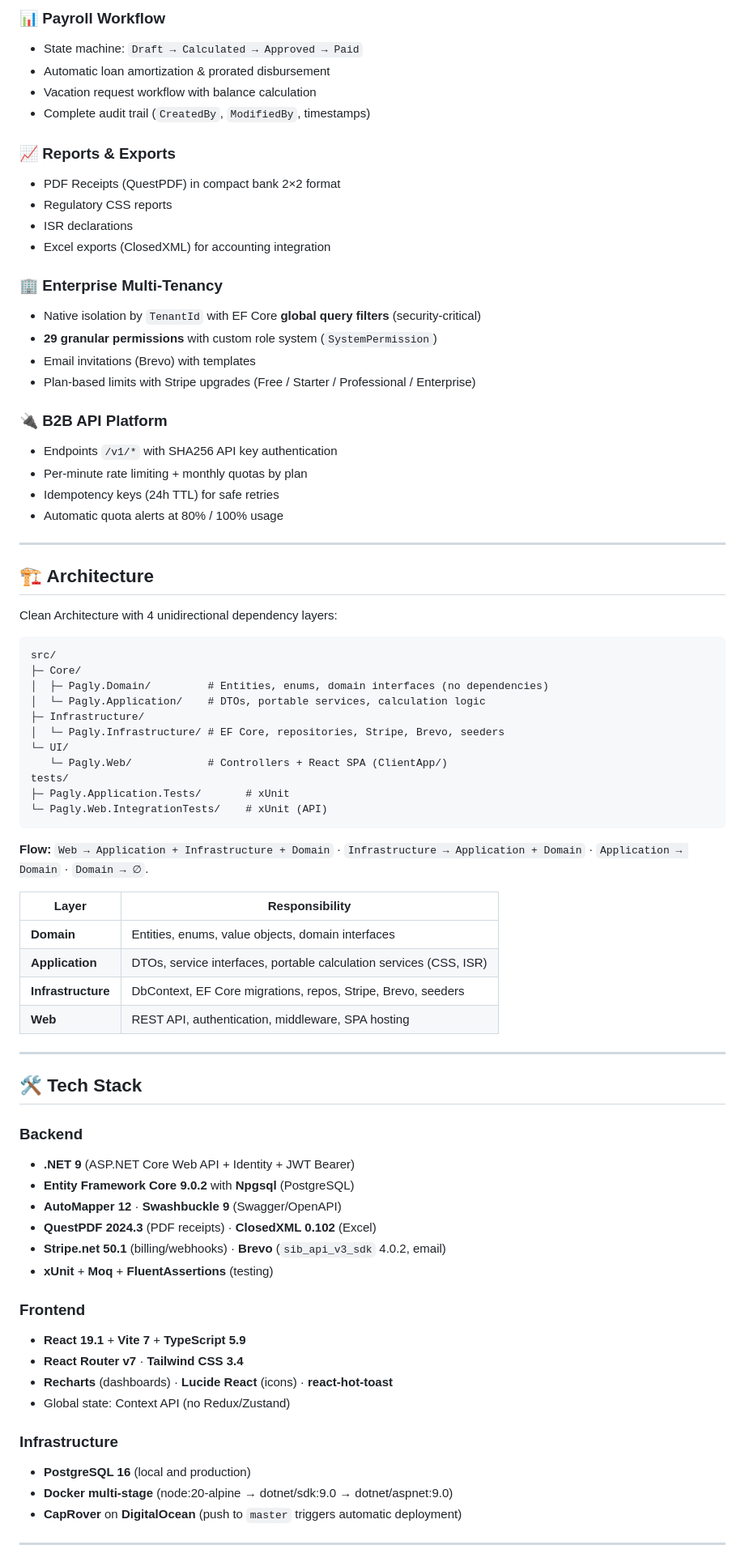
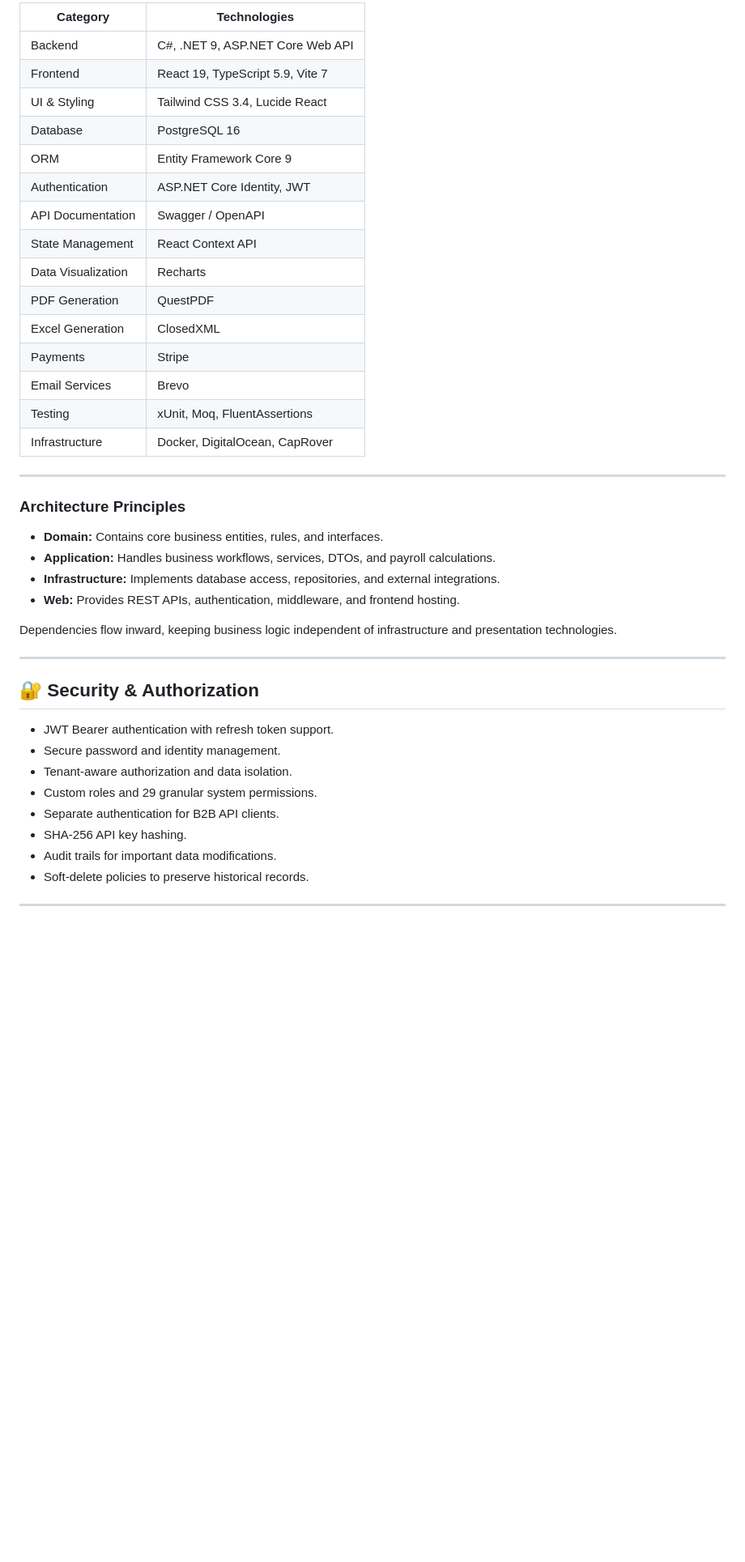
Before and after one commit to Coretech001/Pagly-Enterprise-Payroll-Platform, a Markdown page: README.md, the part around one of its changes. Shown at 81% size. Drawn GitHub-style; blank space fills up the shorter version.

Commit message:
Revise README for NomiFlow project details
Updated project description, added key features, and refined technology stack details.

````diff
--- a/README.md
+++ b/README.md
@@ -56,78 +71,45 @@
-### 📊 Payroll Workflow
-- State machine: `Draft → Calculated → Approved → Paid`
-- Automatic loan amortization & prorated disbursement
-- Vacation request workflow with balance calculation
-- Complete audit trail (`CreatedBy`, `ModifiedBy`, timestamps)
-
-### 📈 Reports & Exports
-- PDF Receipts (QuestPDF) in compact bank 2×2 format
-- Regulatory CSS reports
-- ISR declarations
-- Excel exports (ClosedXML) for accounting integration
-
-### 🏢 Enterprise Multi-Tenancy
-- Native isolation by `TenantId` with EF Core **global query filters** (security-critical)
-- **29 granular permissions** with custom role system (`SystemPermission`)
-- Email invitations (Brevo) with templates
-- Plan-based limits with Stripe upgrades (Free / Starter / Professional / Enterprise)
-
-### 🔌 B2B API Platform
-- Endpoints `/v1/*` with SHA256 API key authentication
-- Per-minute rate limiting + monthly quotas by plan
-- Idempotency keys (24h TTL) for safe retries
-- Automatic quota alerts at 80% / 100% usage
+| Category | Technologies |
+|---|---|
+| Backend | C#, .NET 9, ASP.NET Core Web API |
+| Frontend | React 19, TypeScript 5.9, Vite 7 |
+| UI & Styling | Tailwind CSS 3.4, Lucide React |
+| Database | PostgreSQL 16 |
+| ORM | Entity Framework Core 9 |
+| Authentication | ASP.NET Core Identity, JWT |
+| API Documentation | Swagger / OpenAPI |
+| State Management | React Context API |
+| Data Visualization | Recharts |
+| PDF Generation | QuestPDF |
+| Excel Generation | ClosedXML |
+| Payments | Stripe |
+| Email Services | Brevo |
+| Testing | xUnit, Moq, FluentAssertions |
+| Infrastructure | Docker, DigitalOcean, CapRover |
 
 ---
 
-## 🏗️ Architecture
 
-Clean Architecture with 4 unidirectional dependency layers:
+### Architecture Principles
 
-```
-src/
-├─ Core/
-│  ├─ Pagly.Domain/         # Entities, enums, domain interfaces (no dependencies)
-│  └─ Pagly.Application/    # DTOs, portable services, calculation logic
-├─ Infrastructure/
-│  └─ Pagly.Infrastructure/ # EF Core, repositories, Stripe, Brevo, seeders
-└─ UI/
-   └─ Pagly.Web/            # Controllers + React SPA (ClientApp/)
-tests/
-├─ Pagly.Application.Tests/       # xUnit
-└─ Pagly.Web.IntegrationTests/    # xUnit (API)
-```
+- **Domain:** Contains core business entities, rules, and interfaces.
+- **Application:** Handles business workflows, services, DTOs, and payroll calculations.
+- **Infrastructure:** Implements database access, repositories, and external integrations.
+- **Web:** Provides REST APIs, authentication, middleware, and frontend hosting.
 
-**Flow:** `Web → Application + Infrastructure + Domain` · `Infrastructure → Application + Domain` · `Application → Domain` · `Domain → ∅`.
-
-| Layer | Responsibility |
-|-------|-----------------|
-| **Domain** | Entities, enums, value objects, domain interfaces |
-| **Application** | DTOs, service interfaces, portable calculation services (CSS, ISR) |
-| **Infrastructure** | DbContext, EF Core migrations, repos, Stripe, Brevo, seeders |
-| **Web** | REST API, authentication, middleware, SPA hosting |
+Dependencies flow inward, keeping business logic independent of infrastructure and presentation technologies.
 
 ---
 
-## 🛠️ Tech Stack
+## 🔐 Security & Authorization
 
-### Backend
-- **.NET 9** (ASP.NET Core Web API + Identity + JWT Bearer)
-- **Entity Framework Core 9.0.2** with **Npgsql** (PostgreSQL)
-- **AutoMapper 12** · **Swashbuckle 9** (Swagger/OpenAPI)
-- **QuestPDF 2024.3** (PDF receipts) · **ClosedXML 0.102** (Excel)
-- **Stripe.net 50.1** (billing/webhooks) · **Brevo** (`sib_api_v3_sdk` 4.0.2, email)
-- **xUnit** + **Moq** + **FluentAssertions** (testing)
-
-### Frontend
-- **React 19.1** + **Vite 7** + **TypeScript 5.9**
-- **React Router v7** · **Tailwind CSS 3.4**
-- **Recharts** (dashboards) · **Lucide React** (icons) · **react-hot-toast**
-- Global state: Context API (no Redux/Zustand)
-
-### Infrastructure
-- **PostgreSQL 16** (local and production)
-- **Docker multi-stage** (node:20-alpine → dotnet/sdk:9.0 → dotnet/aspnet:9.0)
-- **CapRover** on **DigitalOcean** (push to `master` triggers automatic deployment)
+- JWT Bearer authentication with refresh token support.
+- Secure password and identity management.
+- Tenant-aware authorization and data isolation.
+- Custom roles and 29 granular system permissions.
+- Separate authentication for B2B API clients.
+- SHA-256 API key hashing.
+- Audit trails for important data modifications.
+- Soft-delete policies to preserve historical records.
 
 ---
 
````
Also changed, not shown: other parts of README.md (+186 -193 lines).
